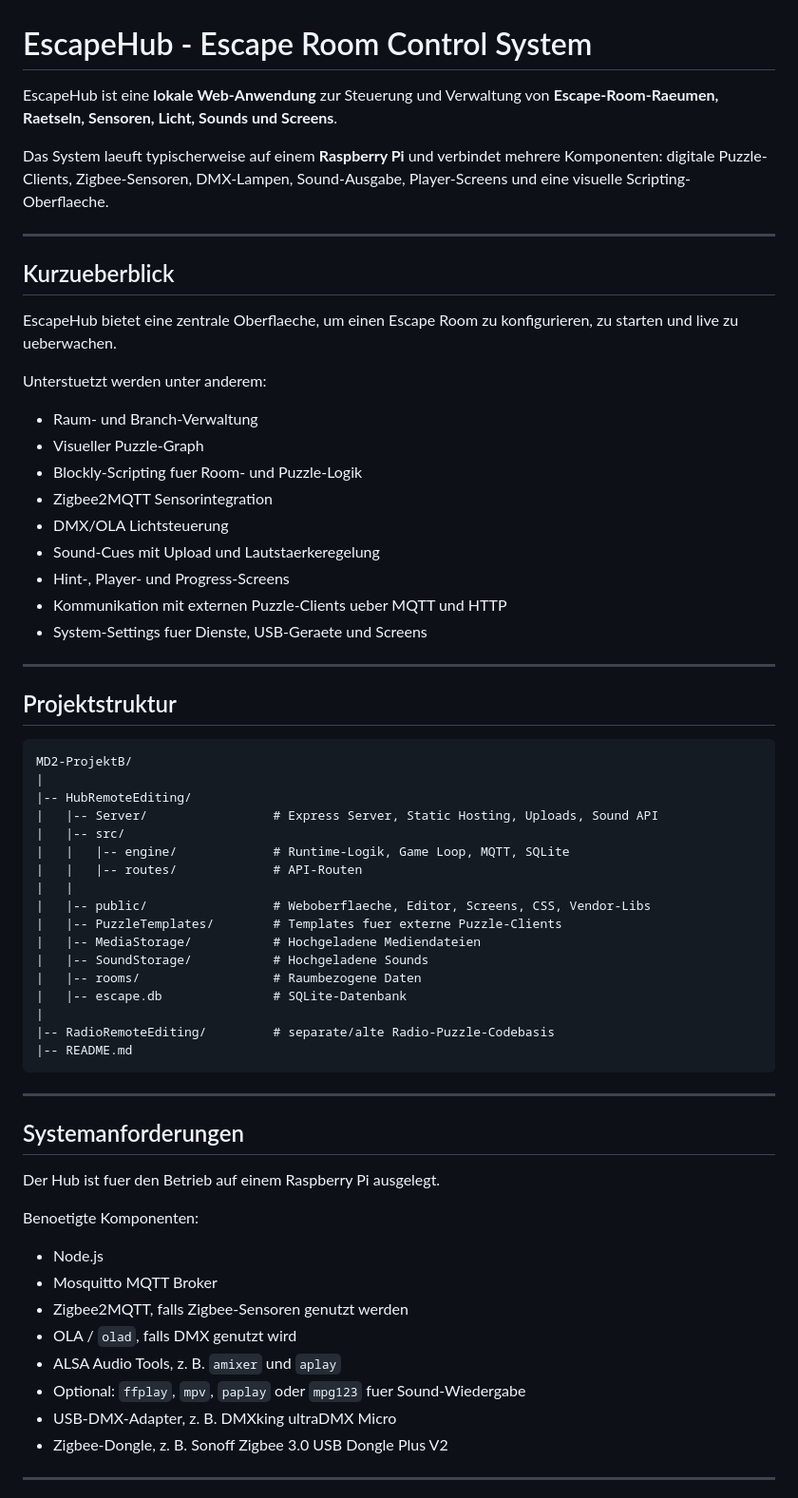
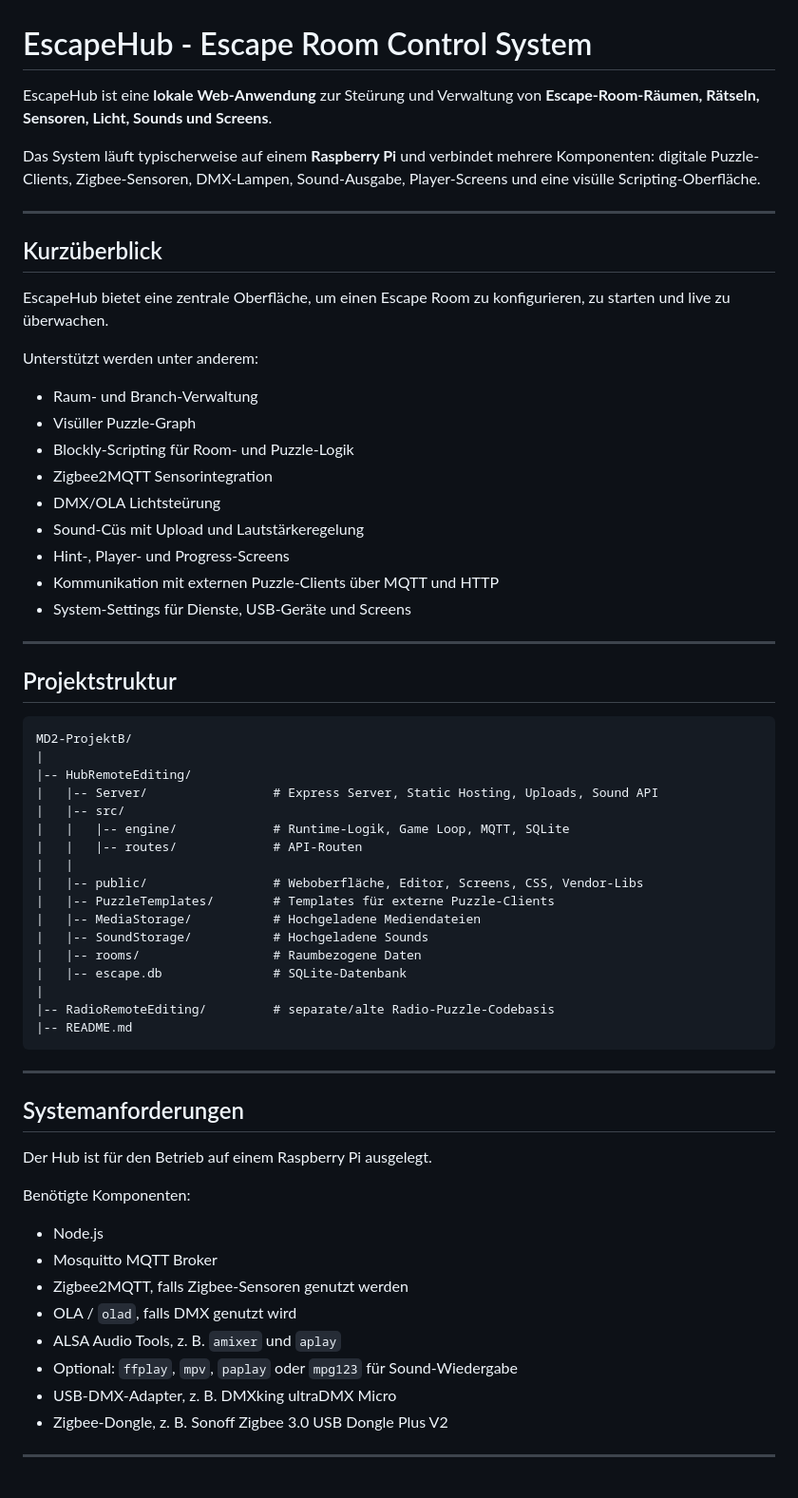
Before and after one commit to AgentHolzkopf/EscapeRoomHub, a Markdown page: README.md, the part around one of its changes. Shown at 95% size. Drawn GitHub-style.

```diff
--- a/README.md
+++ b/README.md
@@ -1,26 +1,26 @@
 # EscapeHub - Escape Room Control System
 
-EscapeHub ist eine **lokale Web-Anwendung** zur Steuerung und Verwaltung von **Escape-Room-Raeumen, Raetseln, Sensoren, Licht, Sounds und Screens**.
+EscapeHub ist eine **lokale Web-Anwendung** zur Steürung und Verwaltung von **Escape-Room-Räumen, Rätseln, Sensoren, Licht, Sounds und Screens**.
 
-Das System laeuft typischerweise auf einem **Raspberry Pi** und verbindet mehrere Komponenten: digitale Puzzle-Clients, Zigbee-Sensoren, DMX-Lampen, Sound-Ausgabe, Player-Screens und eine visuelle Scripting-Oberflaeche.
+Das System läuft typischerweise auf einem **Raspberry Pi** und verbindet mehrere Komponenten: digitale Puzzle-Clients, Zigbee-Sensoren, DMX-Lampen, Sound-Ausgabe, Player-Screens und eine visülle Scripting-Oberfläche.
 
 ---
 
-## Kurzueberblick
+## Kurzüberblick
 
-EscapeHub bietet eine zentrale Oberflaeche, um einen Escape Room zu konfigurieren, zu starten und live zu ueberwachen.
+EscapeHub bietet eine zentrale Oberfläche, um einen Escape Room zu konfigurieren, zu starten und live zu überwachen.
 
-Unterstuetzt werden unter anderem:
+Unterstützt werden unter anderem:
 
 * Raum- und Branch-Verwaltung
-* Visueller Puzzle-Graph
-* Blockly-Scripting fuer Room- und Puzzle-Logik
+* Visüller Puzzle-Graph
+* Blockly-Scripting für Room- und Puzzle-Logik
 * Zigbee2MQTT Sensorintegration
-* DMX/OLA Lichtsteuerung
-* Sound-Cues mit Upload und Lautstaerkeregelung
+* DMX/OLA Lichtsteürung
+* Sound-Cüs mit Upload und Lautstärkeregelung
 * Hint-, Player- und Progress-Screens
-* Kommunikation mit externen Puzzle-Clients ueber MQTT und HTTP
-* System-Settings fuer Dienste, USB-Geraete und Screens
+* Kommunikation mit externen Puzzle-Clients über MQTT und HTTP
+* System-Settings für Dienste, USB-Geräte und Screens
 
 ---
 
@@ -35,8 +35,8 @@ MD2-ProjektB/
 |   |   |-- engine/             # Runtime-Logik, Game Loop, MQTT, SQLite
 |   |   |-- routes/             # API-Routen
 |   |
-|   |-- public/                 # Weboberflaeche, Editor, Screens, CSS, Vendor-Libs
-|   |-- PuzzleTemplates/        # Templates fuer externe Puzzle-Clients
+|   |-- public/                 # Weboberfläche, Editor, Screens, CSS, Vendor-Libs
+|   |-- PuzzleTemplates/        # Templates für externe Puzzle-Clients
 |   |-- MediaStorage/           # Hochgeladene Mediendateien
 |   |-- SoundStorage/           # Hochgeladene Sounds
 |   |-- rooms/                  # Raumbezogene Daten
@@ -50,16 +50,16 @@ MD2-ProjektB/
 
 ## Systemanforderungen
 
-Der Hub ist fuer den Betrieb auf einem Raspberry Pi ausgelegt.
+Der Hub ist für den Betrieb auf einem Raspberry Pi ausgelegt.
 
-Benoetigte Komponenten:
+Benötigte Komponenten:
 
 * Node.js
 * Mosquitto MQTT Broker
 * Zigbee2MQTT, falls Zigbee-Sensoren genutzt werden
 * OLA / `olad`, falls DMX genutzt wird
 * ALSA Audio Tools, z. B. `amixer` und `aplay`
-* Optional: `ffplay`, `mpv`, `paplay` oder `mpg123` fuer Sound-Wiedergabe
+* Optional: `ffplay`, `mpv`, `paplay` oder `mpg123` für Sound-Wiedergabe
 * USB-DMX-Adapter, z. B. DMXking ultraDMX Micro
 * Zigbee-Dongle, z. B. Sonoff Zigbee 3.0 USB Dongle Plus V2
 
```
Also changed, not shown: other parts of README.md (+45 -45 lines).
